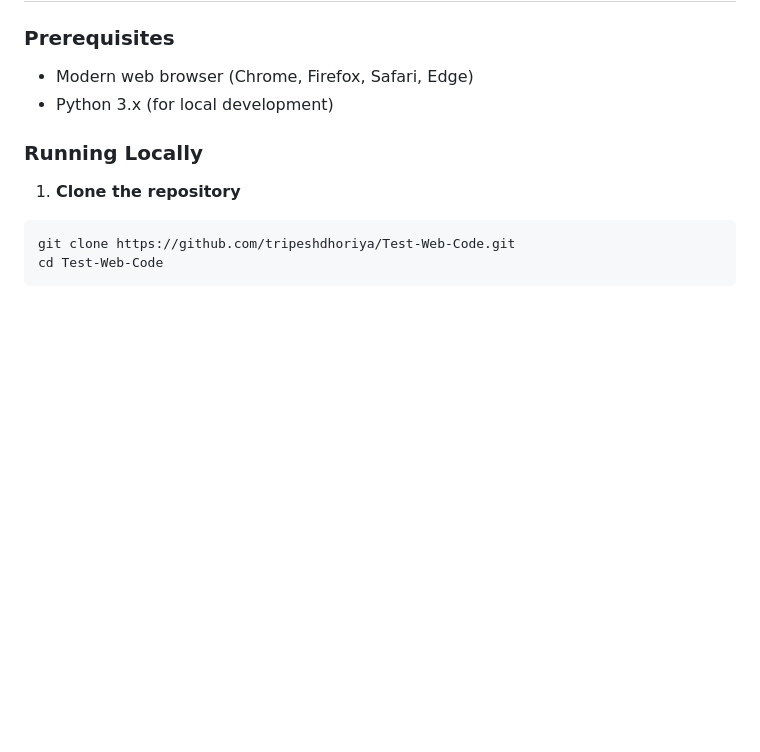
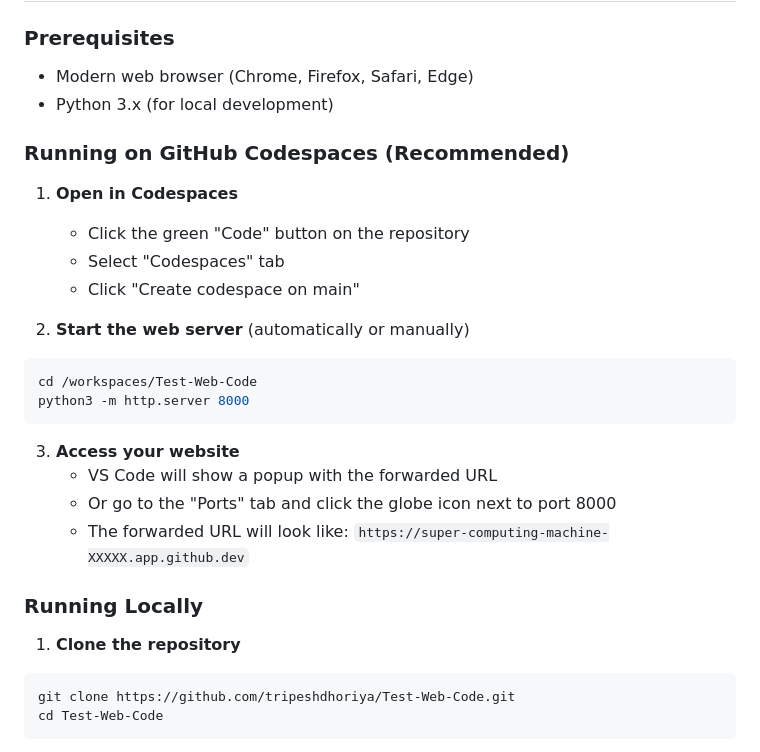
Before and after one commit to tripeshdhoriya/Test-Web-Code, a Markdown page: README.md, the part around the change. GitHub-like rendering; blank space fills up the shorter version.

Commit message:
Add GitHub Codespaces instructions to README

````diff
--- a/README.md
+++ b/README.md
@@ -57,6 +57,24 @@ A modern, professional website showcasing enterprise-grade IT Infrastructure Man
 ### Prerequisites
 - Modern web browser (Chrome, Firefox, Safari, Edge)
 - Python 3.x (for local development)
+
+### Running on GitHub Codespaces (Recommended)
+
+1. **Open in Codespaces**
+   - Click the green "Code" button on the repository
+   - Select "Codespaces" tab
+   - Click "Create codespace on main"
+
+2. **Start the web server** (automatically or manually)
+```bash
+cd /workspaces/Test-Web-Code
+python3 -m http.server 8000
+```
+
+3. **Access your website**
+   - VS Code will show a popup with the forwarded URL
+   - Or go to the "Ports" tab and click the globe icon next to port 8000
+   - The forwarded URL will look like: `https://super-computing-machine-XXXXX.app.github.dev`
 
 ### Running Locally
 
````
